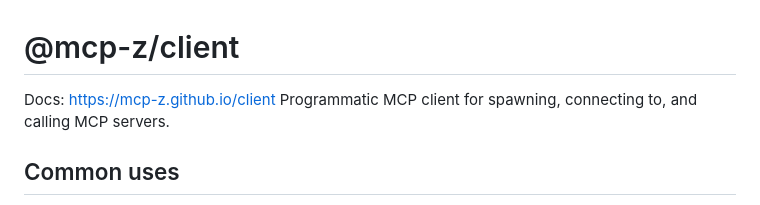
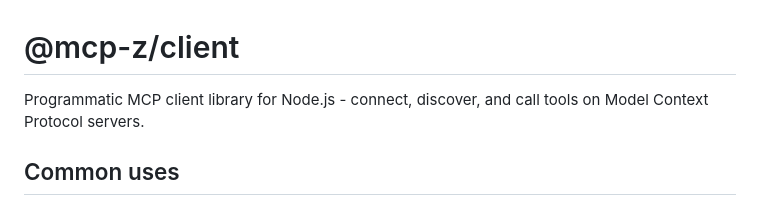
Before and after one commit to mcp-z/client, a Markdown page: README.md, the part around one of its changes. Drawn GitHub-style.

Commit message:
Fix README description and docs link placement

```diff
--- a/README.md
+++ b/README.md
@@ -1,6 +1,6 @@
 # @mcp-z/client
 
-Docs: https://mcp-z.github.io/client Programmatic MCP client for spawning, connecting to, and calling MCP servers.
+Programmatic MCP client library for Node.js - connect, discover, and call tools on Model Context Protocol servers.
 
 ## Common uses
 
```
Also changed, not shown: other parts of README.md (+4 -0 lines), 1 other file.
